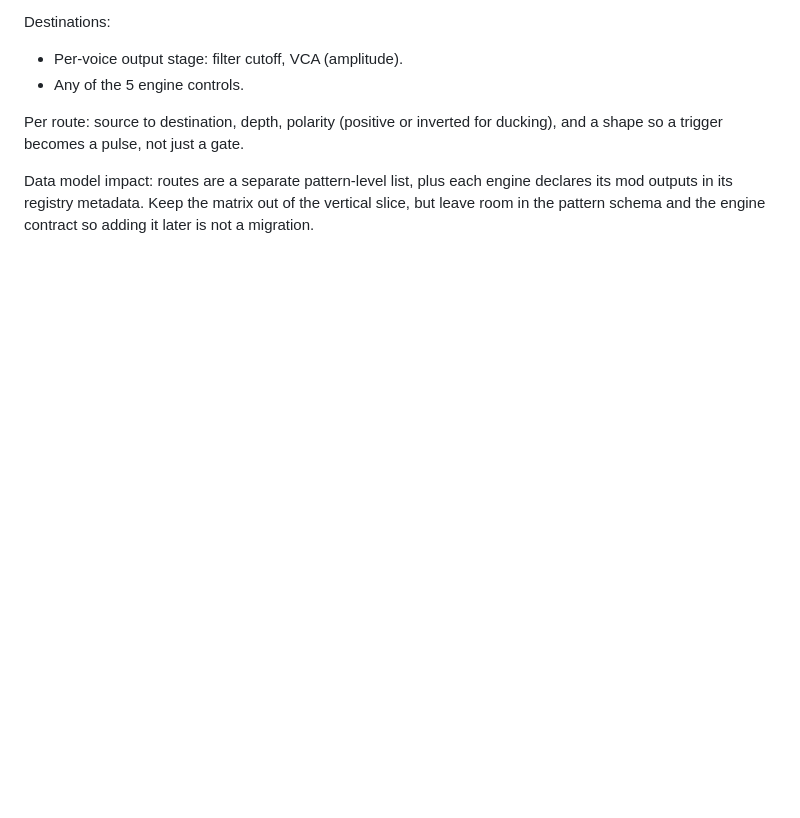
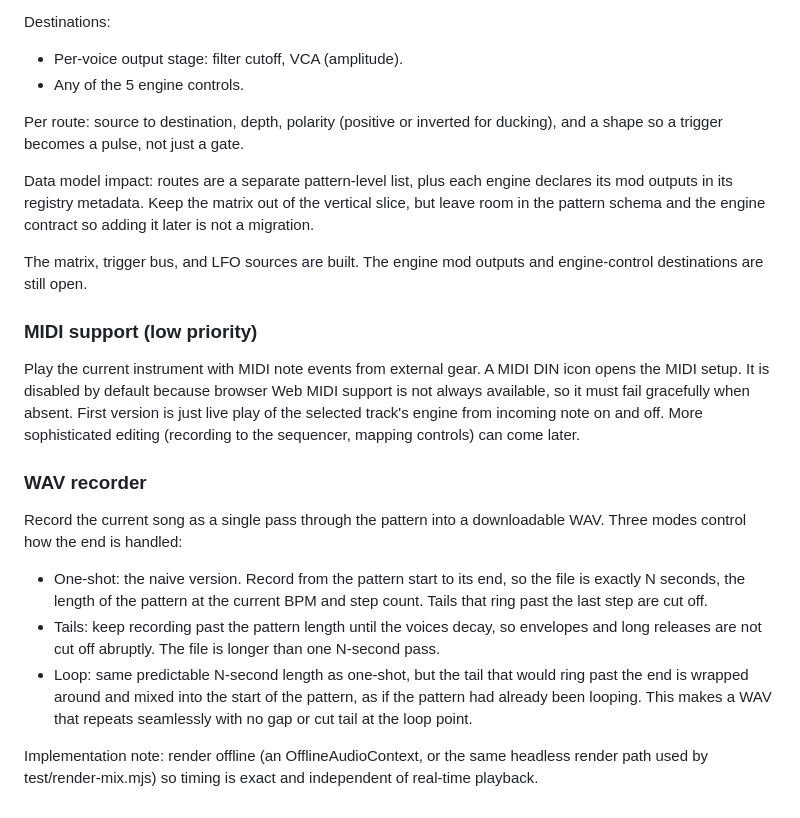
Before and after one commit to OrangeTide/candy-rack, a Markdown page: docs/WISHLIST.md, the part around the change. Drawn GitHub-style; blank space fills up the shorter version.

Commit message:
Log MIDI and WAV recorder feature requests
Add two features to the wishlist. MIDI support (low priority): a MIDI DIN
icon opens setup, off by default since Web MIDI is not always available,
first version just plays the selected track's engine from incoming notes.
WAV recorder: render one pass through the pattern to a WAV, with one-shot,
tails, and seamless-loop end handling. Also note which parts of the mod
matrix are built versus still open.

```diff
--- a/docs/WISHLIST.md
+++ b/docs/WISHLIST.md
@@ -104,3 +104,35 @@ Data model impact: routes are a separate pattern-level list, plus each engine
 declares its mod outputs in its registry metadata. Keep the matrix out of the
 vertical slice, but leave room in the pattern schema and the engine contract so
 adding it later is not a migration.
+
+The matrix, trigger bus, and LFO sources are built. The engine mod outputs and
+engine-control destinations are still open.
+
+### MIDI support (low priority)
+
+Play the current instrument with MIDI note events from external gear. A MIDI DIN
+icon opens the MIDI setup. It is disabled by default because browser Web MIDI
+support is not always available, so it must fail gracefully when absent. First
+version is just live play of the selected track's engine from incoming note on
+and off. More sophisticated editing (recording to the sequencer, mapping
+controls) can come later.
+
+### WAV recorder
+
+Record the current song as a single pass through the pattern into a downloadable
+WAV. Three modes control how the end is handled:
+
+- One-shot: the naive version. Record from the pattern start to its end, so the
+  file is exactly N seconds, the length of the pattern at the current BPM and
+  step count. Tails that ring past the last step are cut off.
+- Tails: keep recording past the pattern length until the voices decay, so
+  envelopes and long releases are not cut off abruptly. The file is longer than
+  one N-second pass.
+- Loop: same predictable N-second length as one-shot, but the tail that would
+  ring past the end is wrapped around and mixed into the start of the pattern, as
+  if the pattern had already been looping. This makes a WAV that repeats
+  seamlessly with no gap or cut tail at the loop point.
+
+Implementation note: render offline (an OfflineAudioContext, or the same headless
+render path used by test/render-mix.mjs) so timing is exact and independent of
+real-time playback.
```
